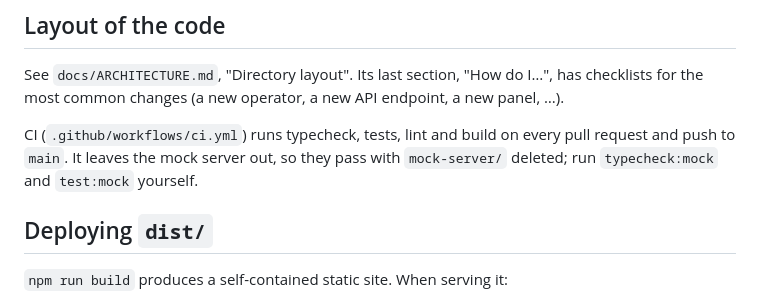
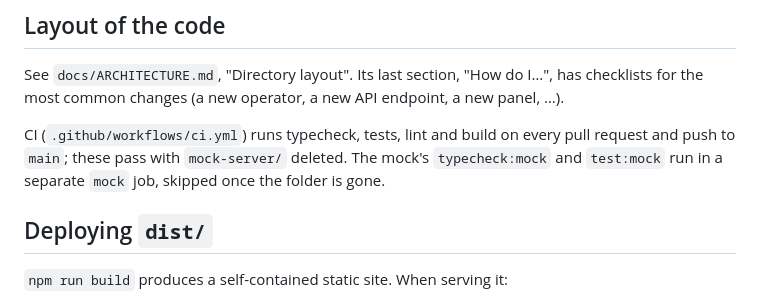
Before and after one commit to annekarin68/querybuilder, a Markdown page: README.md, the part around the change. Drawn GitHub-style.

Commit message:
Allow opening pull requests without being asked; fix the README's CI note (#115)
- CLAUDE.md: drop "Do not open a pull request unless you are asked to in
  that moment": Claude may open a PR when the work calls for one.
- README.md: CI does run the mock's checks now, in its own `mock` job.

Co-authored-by: Claude Opus 5.5 <noreply@anthropic.com>

```diff
--- a/README.md
+++ b/README.md
@@ -111,8 +111,9 @@ has checklists for the most common changes (a new operator, a new API
 endpoint, a new panel, …).
 
 CI (`.github/workflows/ci.yml`) runs typecheck, tests, lint and build on every
-pull request and push to `main`. It leaves the mock server out, so they pass
-with `mock-server/` deleted; run `typecheck:mock` and `test:mock` yourself.
+pull request and push to `main`; these pass with `mock-server/` deleted. The
+mock's `typecheck:mock` and `test:mock` run in a separate `mock` job, skipped
+once the folder is gone.
 
 ## Deploying `dist/`
 
```
Also changed, not shown: CLAUDE.md (+0 -2 lines).
